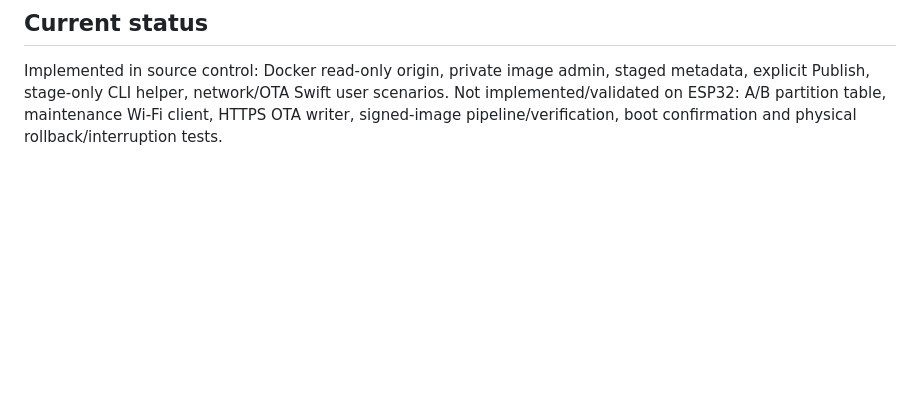
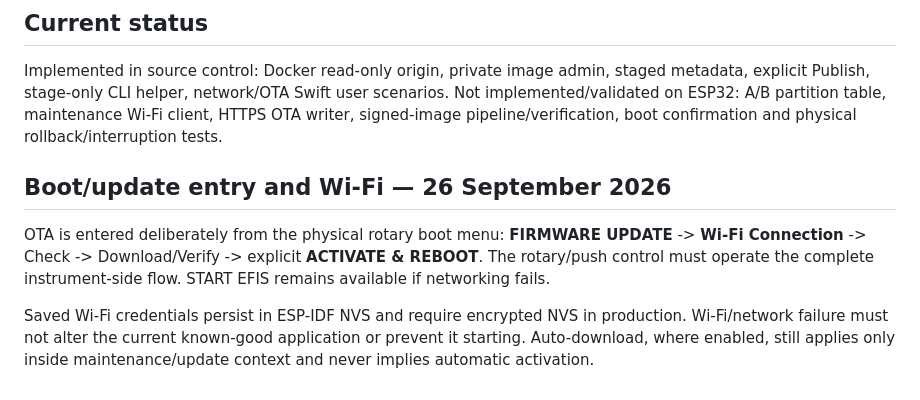
Before and after one commit to rhine59/ESP32-EFIS, a Markdown page: docs/REMOTE_UPDATES.md, the part around the change. Drawn GitHub-style; blank space fills up the shorter version.

Commit message:
Synchronize boot test Wi-Fi and production design docs

```diff
--- a/docs/REMOTE_UPDATES.md
+++ b/docs/REMOTE_UPDATES.md
@@ -127,3 +127,9 @@ QEMU/Swift success is not evidence of physical flash/power-loss recovery.
 ## Current status
 
 Implemented in source control: Docker read-only origin, private image admin, staged metadata, explicit Publish, stage-only CLI helper, network/OTA Swift user scenarios. Not implemented/validated on ESP32: A/B partition table, maintenance Wi-Fi client, HTTPS OTA writer, signed-image pipeline/verification, boot confirmation and physical rollback/interruption tests.
+
+## Boot/update entry and Wi-Fi — 26 September 2026
+
+OTA is entered deliberately from the physical rotary boot menu: **FIRMWARE UPDATE** -> **Wi-Fi Connection** -> Check -> Download/Verify -> explicit **ACTIVATE & REBOOT**. The rotary/push control must operate the complete instrument-side flow. START EFIS remains available if networking fails.
+
+Saved Wi-Fi credentials persist in ESP-IDF NVS and require encrypted NVS in production. Wi-Fi/network failure must not alter the current known-good application or prevent it starting. Auto-download, where enabled, still applies only inside maintenance/update context and never implies automatic activation.
```
